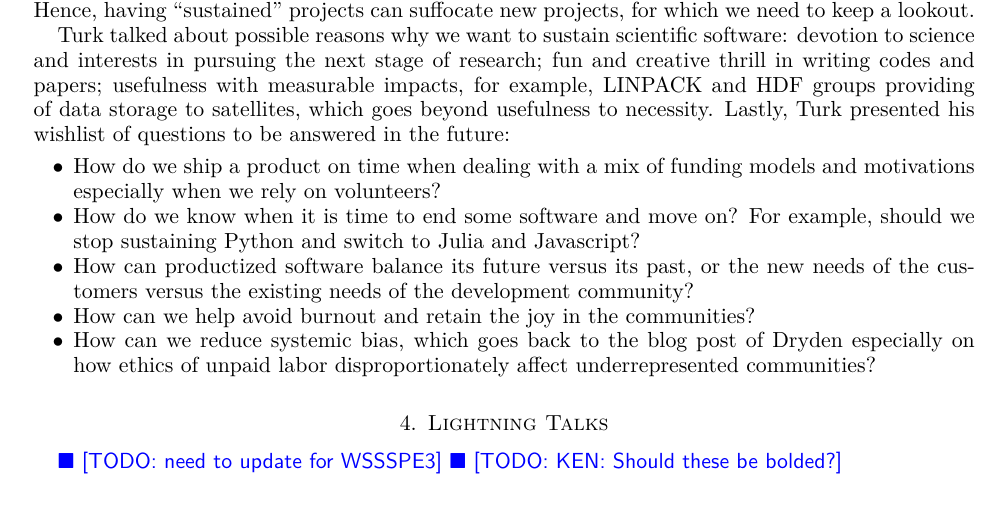
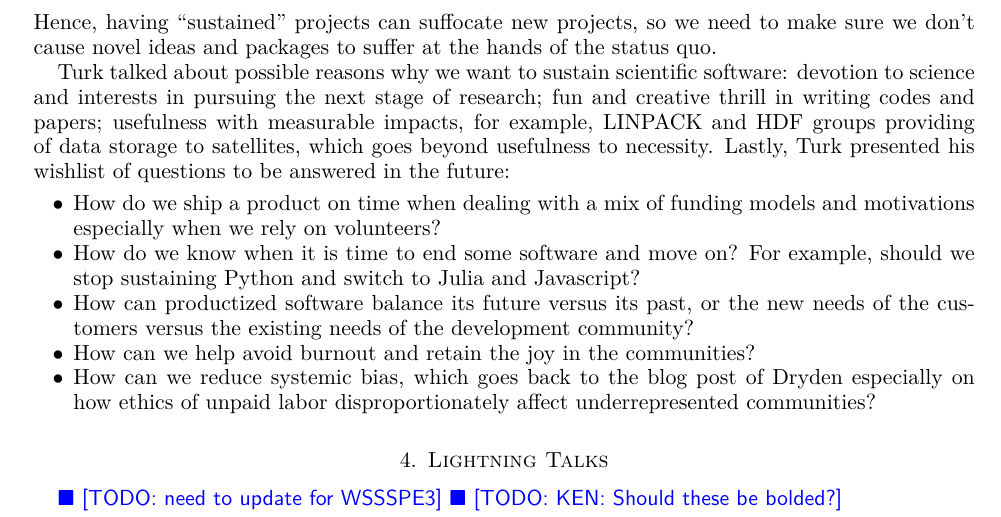
Before and after one commit to WSSSPE/meetings, a LaTeX paper (WSSSPE3/report/WSSSPE3_review.tex): part of page 5 of 23, cut so that both start at the same text. Compiled offline with pdfLaTeX.

Commit message:
new language for old point in keynote

```diff
--- a/WSSSPE3/report/WSSSPE3_review.tex
+++ b/WSSSPE3/report/WSSSPE3_review.tex
@@ -423,8 +423,8 @@ Turk said that sustaining scientific software really meant to him conducting
 scientific inquiries, often by some specific software, and sustaining the people
 we care about, our careers, and the future of our fields. According to Turk, we
 all have an invested stake in sustaining scientific software. Hence, having
-``sustained'' projects can suffocate new projects, for which we need to keep a
-lookout.
+``sustained'' projects can suffocate new projects, so we need to make sure
+we don't cause novel ideas and packages to suffer at the hands of the status quo.
 %This is a straw man concept, but it's something to look out for, since organizations will act in their own interest.
 
 Turk talked about possible reasons why we want to sustain scientific
```
